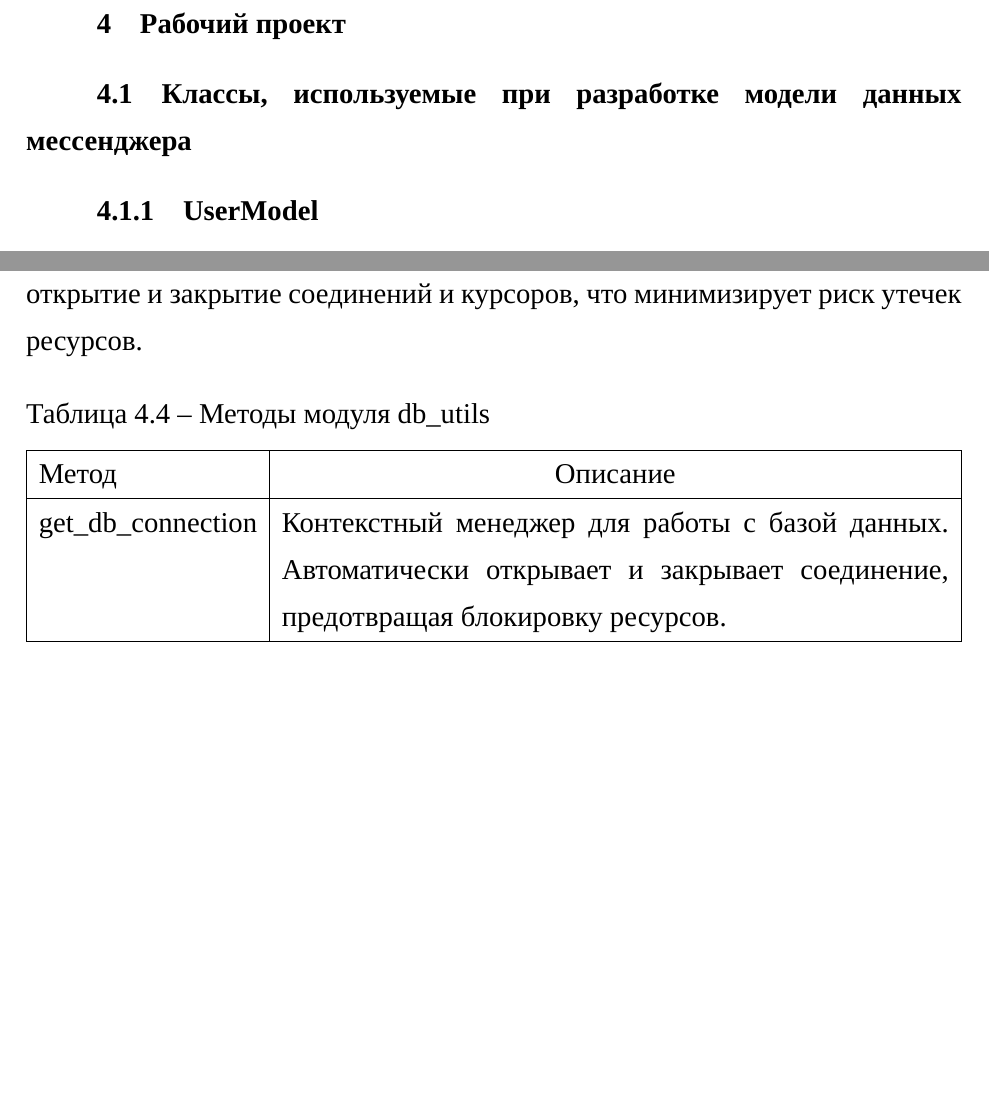
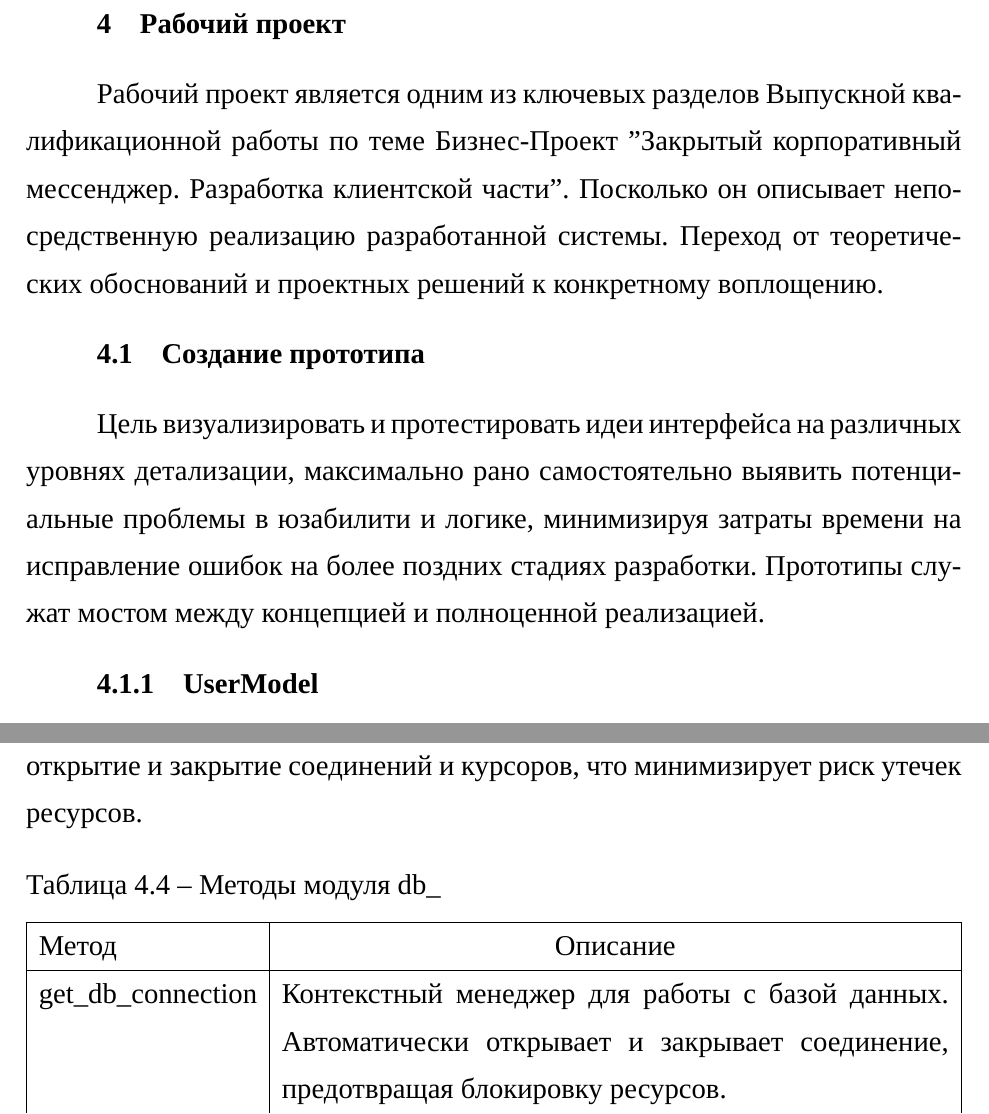
Before and after one commit to 2berkuloz/doc, a LaTeX thesis (Diplom/main.tex, which reads Diplom/РабочийПроект.tex): two parts of pages 49 and 51 of 60 before the commit and two parts of pages 49 and 52 of 60 after it, joined at a grey line, cut so that both start at the same text, the shorter picture padded with empty space. Compiled offline with XeLaTeX; a missing font is replaced by an installed copy or a similar font.

Commit message:
Изменения в рабочем проекте

```diff
--- a/Diplom/РабочийПроект.tex
+++ b/Diplom/РабочийПроект.tex
@@ -1,5 +1,7 @@
-\section{Рабочий проект}
-\subsection{Классы, используемые при разработке модели данных мессенджера}
+	\section{Рабочий проект}
+Рабочий проект является одним из ключевых разделов Выпускной квалификационной работы по теме Бизнес-Проект "Закрытый корпоративный мессенджер. Разработка клиентской части". Посколько он описывает непосредственную реализацию разработанной системы. Переход от теоретических обоснований и проектных решений к конкретному воплощению.
+\subsection{Создание прототипа}
+Цель визуализировать и протестировать идеи интерфейса на различных уровнях детализации, максимально рано самостоятельно выявить потенциальные проблемы в юзабилити и логике, минимизируя затраты времени на исправление ошибок на более поздних стадиях разработки. Прототипы служат мостом между концепцией и полноценной реализацией.
 
 \subsubsection{UserModel}
 
@@ -52,7 +54,7 @@
 Модуль предназначен для управления подключением к базе данных. Он предоставляет два контекстных менеджера, обеспечивающих безопасное открытие и закрытие соединений и курсоров, что минимизирует риск утечек ресурсов.
 
 \begin{xltabular}{\textwidth}{|l|X|}
-	\caption{Методы модуля db\_utils}\\ \hline
+	\caption{Методы модуля db\_}\\ \hline
 	\centrow Метод & \centrow Описание \\ \hline
 	get\_db\_connection & Контекстный менеджер для работы с базой данных. Автоматически открывает и закрывает соединение, предотвращая блокировку ресурсов. \\ \hline
 	get\_db\_cursor & Контекстный менеджер для работы с курсором базы данных. Использует get\_db\_connection, обеспечивая доступ к курсору и корректное закрытие после завершения работы. \\ \hline
```
Also changed, not shown: 1 other file.
